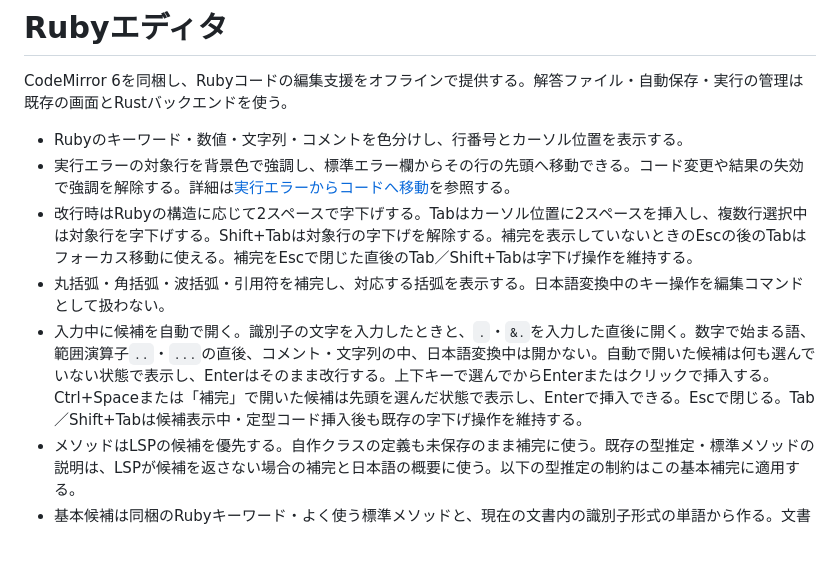
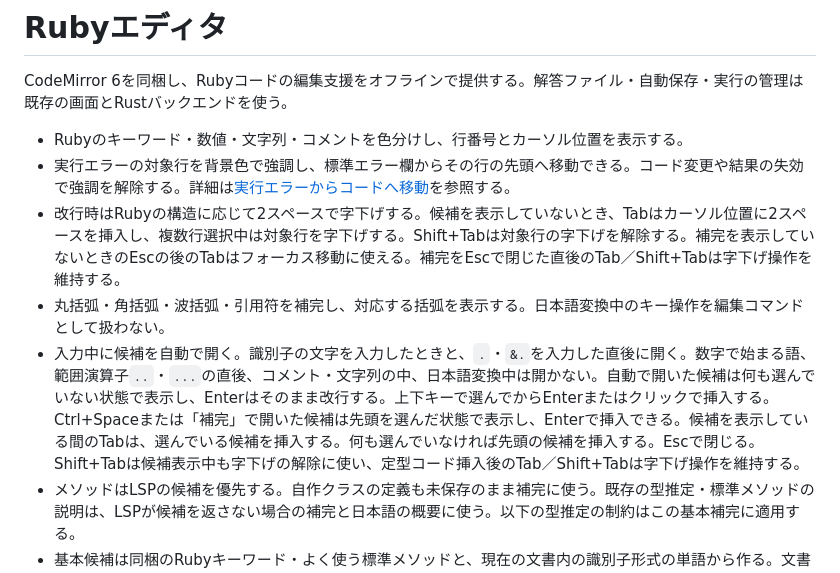
Before and after one commit to yu-suke0919/atcoder-ruby-ide, a Markdown page: docs/code-editor.md, the part around the change. Drawn GitHub-style; blank space fills up the shorter version.

```diff
--- a/docs/code-editor.md
+++ b/docs/code-editor.md
@@ -4,9 +4,9 @@ CodeMirror 6を同梱し、Rubyコードの編集支援をオフラインで提
 
 - Rubyのキーワード・数値・文字列・コメントを色分けし、行番号とカーソル位置を表示する。
 - 実行エラーの対象行を背景色で強調し、標準エラー欄からその行の先頭へ移動できる。コード変更や結果の失効で強調を解除する。詳細は[実行エラーからコードへ移動](run-errors.md)を参照する。
-- 改行時はRubyの構造に応じて2スペースで字下げする。Tabはカーソル位置に2スペースを挿入し、複数行選択中は対象行を字下げする。Shift+Tabは対象行の字下げを解除する。補完を表示していないときのEscの後のTabはフォーカス移動に使える。補完をEscで閉じた直後のTab／Shift+Tabは字下げ操作を維持する。
+- 改行時はRubyの構造に応じて2スペースで字下げする。候補を表示していないとき、Tabはカーソル位置に2スペースを挿入し、複数行選択中は対象行を字下げする。Shift+Tabは対象行の字下げを解除する。補完を表示していないときのEscの後のTabはフォーカス移動に使える。補完をEscで閉じた直後のTab／Shift+Tabは字下げ操作を維持する。
 - 丸括弧・角括弧・波括弧・引用符を補完し、対応する括弧を表示する。日本語変換中のキー操作を編集コマンドとして扱わない。
-- 入力中に候補を自動で開く。識別子の文字を入力したときと、`.`・`&.`を入力した直後に開く。数字で始まる語、範囲演算子`..`・`...`の直後、コメント・文字列の中、日本語変換中は開かない。自動で開いた候補は何も選んでいない状態で表示し、Enterはそのまま改行する。上下キーで選んでからEnterまたはクリックで挿入する。Ctrl+Spaceまたは「補完」で開いた候補は先頭を選んだ状態で表示し、Enterで挿入できる。Escで閉じる。Tab／Shift+Tabは候補表示中・定型コード挿入後も既存の字下げ操作を維持する。
+- 入力中に候補を自動で開く。識別子の文字を入力したときと、`.`・`&.`を入力した直後に開く。数字で始まる語、範囲演算子`..`・`...`の直後、コメント・文字列の中、日本語変換中は開かない。自動で開いた候補は何も選んでいない状態で表示し、Enterはそのまま改行する。上下キーで選んでからEnterまたはクリックで挿入する。Ctrl+Spaceまたは「補完」で開いた候補は先頭を選んだ状態で表示し、Enterで挿入できる。候補を表示している間のTabは、選んでいる候補を挿入する。何も選んでいなければ先頭の候補を挿入する。Escで閉じる。Shift+Tabは候補表示中も字下げの解除に使い、定型コード挿入後のTab／Shift+Tabは字下げ操作を維持する。
 - メソッドはLSPの候補を優先する。自作クラスの定義も未保存のまま補完に使う。既存の型推定・標準メソッドの説明は、LSPが候補を返さない場合の補完と日本語の概要に使う。以下の型推定の制約はこの基本補完に適用する。
 - 基本候補は同梱のRubyキーワード・よく使う標準メソッドと、現在の文書内の識別子形式の単語から作る。文書内候補はCodeMirrorの単語収集を使い、長い文書ではカーソル周辺を対象とする。この単語収集は宣言・スコープを解析せず、コメントや文字列中の単語も対象となる。`.`・`&.`の直後はメソッド候補、範囲演算子`..`・`...`の直後は文書内単語・キーワード・標準メソッドなどの通常の候補を表示する。演算子の変更で補完の文脈が変わったら候補のキャッシュを失効させる。
 - 引用符で閉じた単純な文字列、配列・ハッシュのリテラルを直接レシーバーにした式では、String・Array・Hashのよく使うメソッドに絞る。例は `"abc".up`、`[1, 2].ea`、`{a: 1}.ke`。括弧で囲んだ単一リテラルや `&.` にも対応する。文字列内の括弧とコメント内の括弧は構造に数えない。
```
Also changed, not shown: README.md (+1 -1 lines), docs/roadmap.md (+1 -0 lines).
